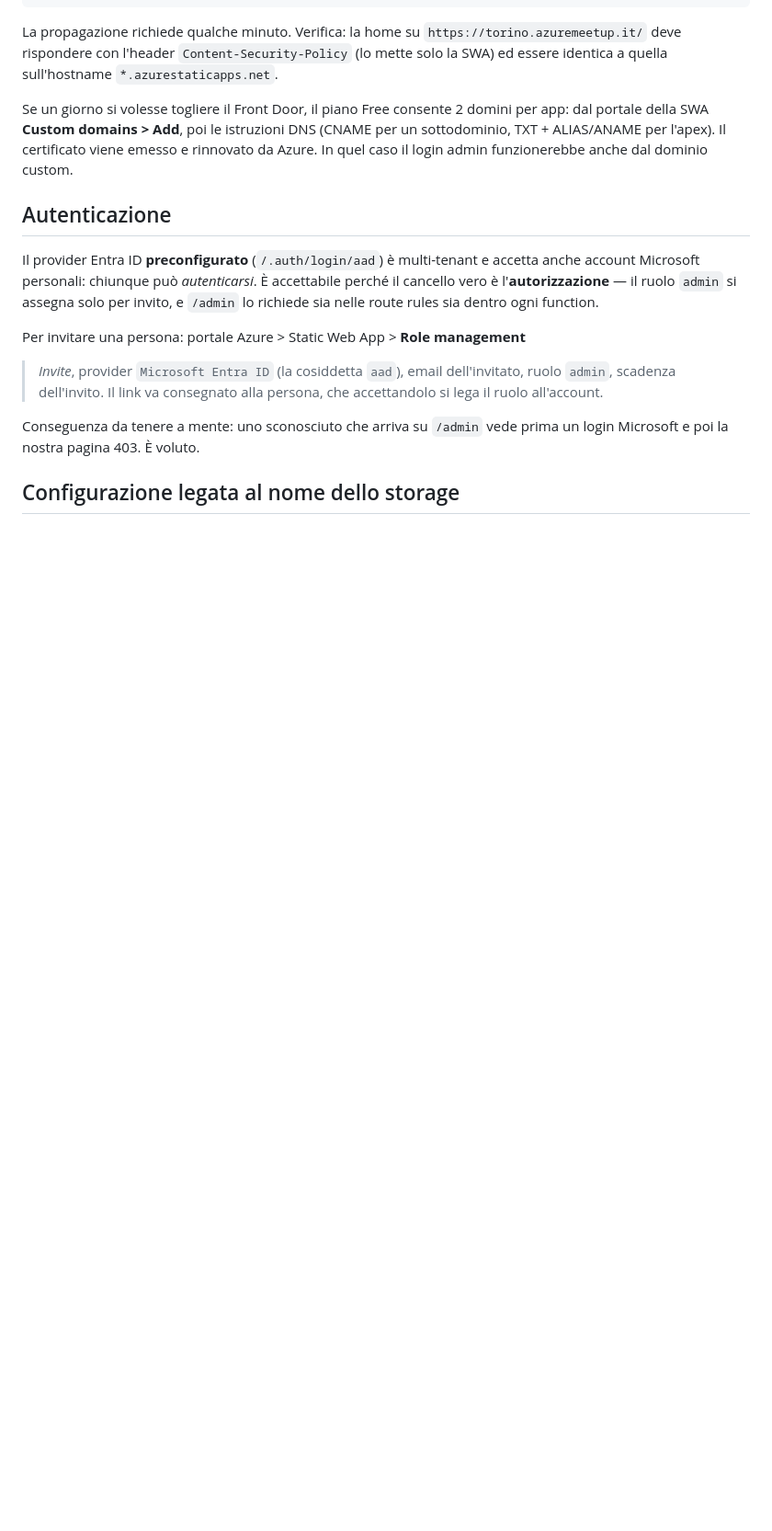
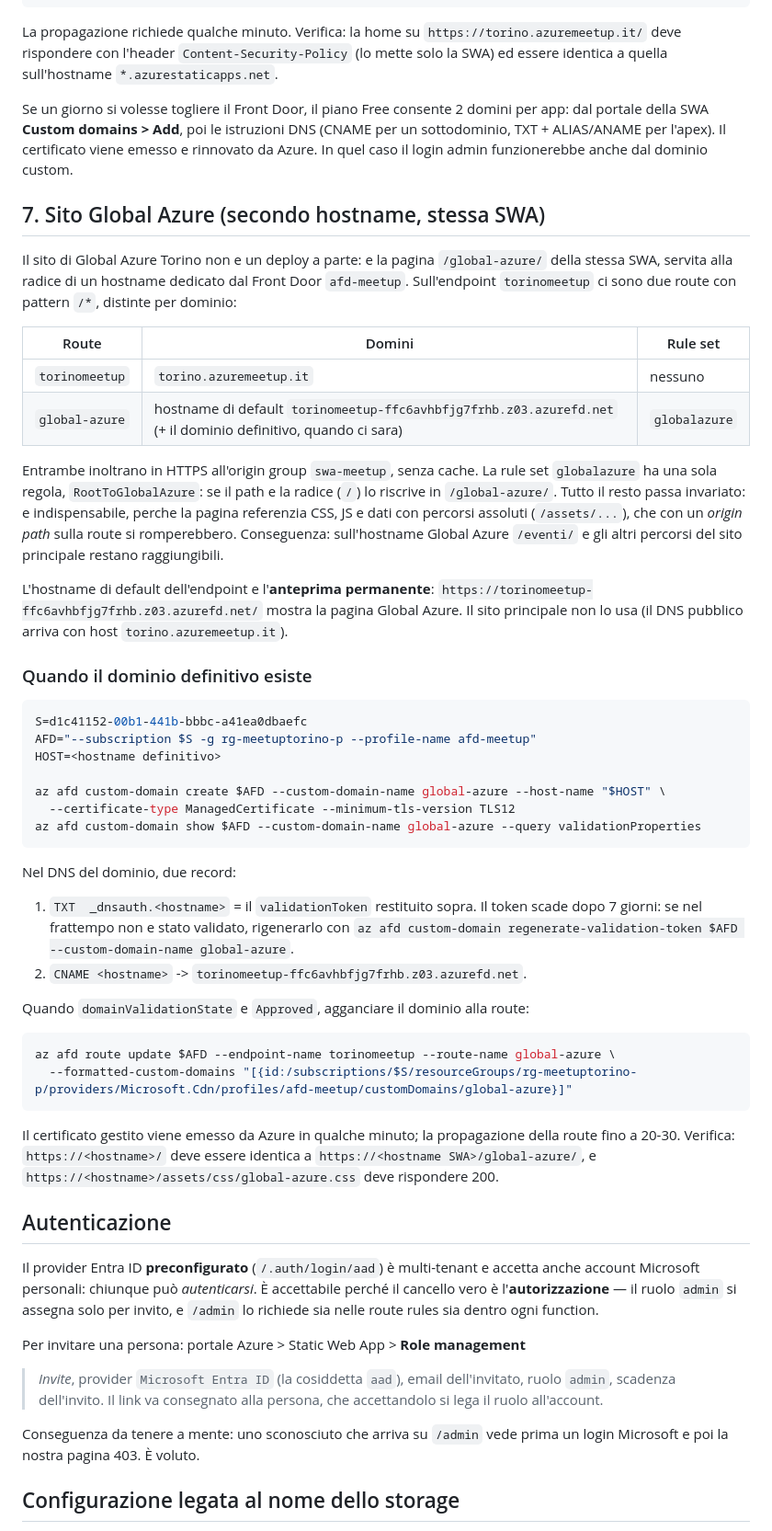
Before and after one commit to azuremeetuptorino/web-site, a Markdown page: docs/deploy.md, the part around the change. Shown at 92% size. GitHub-like rendering; blank space fills up the shorter version.

Commit message:
Docs: route Front Door per il sito Global Azure
Sull'endpoint torinomeetup una seconda route global-azure, collegata
all'hostname di default, inoltra alla stessa SWA con la rule set globalazure
che riscrive la sola radice in /global-azure/. Documentata l'architettura,
l'URL di anteprima e la procedura per agganciare il dominio definitivo.

Co-Authored-By: Claude Fable 5.1 <noreply@anthropic.com>

````diff
--- a/docs/deploy.md
+++ b/docs/deploy.md
@@ -285,6 +285,62 @@ per app: dal portale della SWA **Custom domains > Add**, poi le istruzioni DNS
 viene emesso e rinnovato da Azure. In quel caso il login admin funzionerebbe
 anche dal dominio custom.
 
+## 7. Sito Global Azure (secondo hostname, stessa SWA)
+
+Il sito di Global Azure Torino non e un deploy a parte: e la pagina
+`/global-azure/` della stessa SWA, servita alla radice di un hostname dedicato
+dal Front Door `afd-meetup`. Sull'endpoint `torinomeetup` ci sono due route con
+pattern `/*`, distinte per dominio:
+
+| Route | Domini | Rule set |
+|---|---|---|
+| `torinomeetup` | `torino.azuremeetup.it` | nessuno |
+| `global-azure` | hostname di default `torinomeetup-ffc6avhbfjg7frhb.z03.azurefd.net` (+ il dominio definitivo, quando ci sara) | `globalazure` |
+
+Entrambe inoltrano in HTTPS all'origin group `swa-meetup`, senza cache. La rule
+set `globalazure` ha una sola regola, `RootToGlobalAzure`: se il path e la
+radice (`/`) lo riscrive in `/global-azure/`. Tutto il resto passa invariato:
+e indispensabile, perche la pagina referenzia CSS, JS e dati con percorsi
+assoluti (`/assets/...`), che con un *origin path* sulla route si romperebbero.
+Conseguenza: sull'hostname Global Azure `/eventi/` e gli altri percorsi del
+sito principale restano raggiungibili.
+
+L'hostname di default dell'endpoint e l'**anteprima permanente**:
+`https://torinomeetup-ffc6avhbfjg7frhb.z03.azurefd.net/` mostra la pagina
+Global Azure. Il sito principale non lo usa (il DNS pubblico arriva con host
+`torino.azuremeetup.it`).
+
+### Quando il dominio definitivo esiste
+
+```bash
+S=d1c41152-00b1-441b-bbbc-a41ea0dbaefc
+AFD="--subscription $S -g rg-meetuptorino-p --profile-name afd-meetup"
+HOST=<hostname definitivo>
+
+az afd custom-domain create $AFD --custom-domain-name global-azure --host-name "$HOST" \
+  --certificate-type ManagedCertificate --minimum-tls-version TLS12
+az afd custom-domain show $AFD --custom-domain-name global-azure --query validationProperties
+```
+
+Nel DNS del dominio, due record:
+
+1. `TXT  _dnsauth.<hostname>` = il `validationToken` restituito sopra. Il token
+   scade dopo 7 giorni: se nel frattempo non e stato validato, rigenerarlo con
+   `az afd custom-domain regenerate-validation-token $AFD --custom-domain-name global-azure`.
+2. `CNAME <hostname>` -> `torinomeetup-ffc6avhbfjg7frhb.z03.azurefd.net`.
+
+Quando `domainValidationState` e `Approved`, agganciare il dominio alla route:
+
+```bash
+az afd route update $AFD --endpoint-name torinomeetup --route-name global-azure \
+  --formatted-custom-domains "[{id:/subscriptions/$S/resourceGroups/rg-meetuptorino-p/providers/Microsoft.Cdn/profiles/afd-meetup/customDomains/global-azure}]"
+```
+
+Il certificato gestito viene emesso da Azure in qualche minuto; la propagazione
+della route fino a 20-30. Verifica: `https://<hostname>/` deve essere identica
+a `https://<hostname SWA>/global-azure/`, e `https://<hostname>/assets/css/global-azure.css`
+deve rispondere 200.
+
 ## Autenticazione
 
 Il provider Entra ID **preconfigurato** (`/.auth/login/aad`) è multi-tenant e
````
